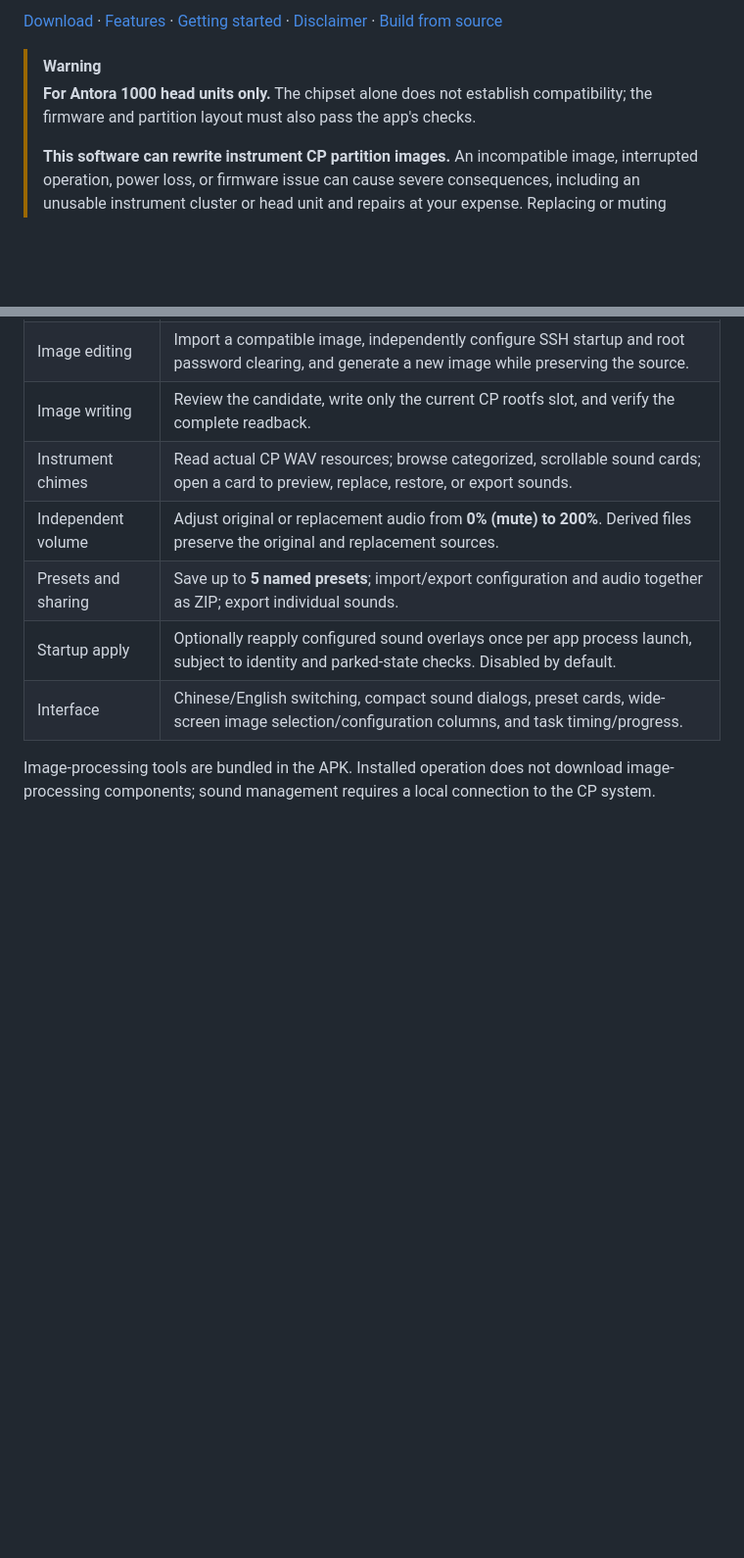
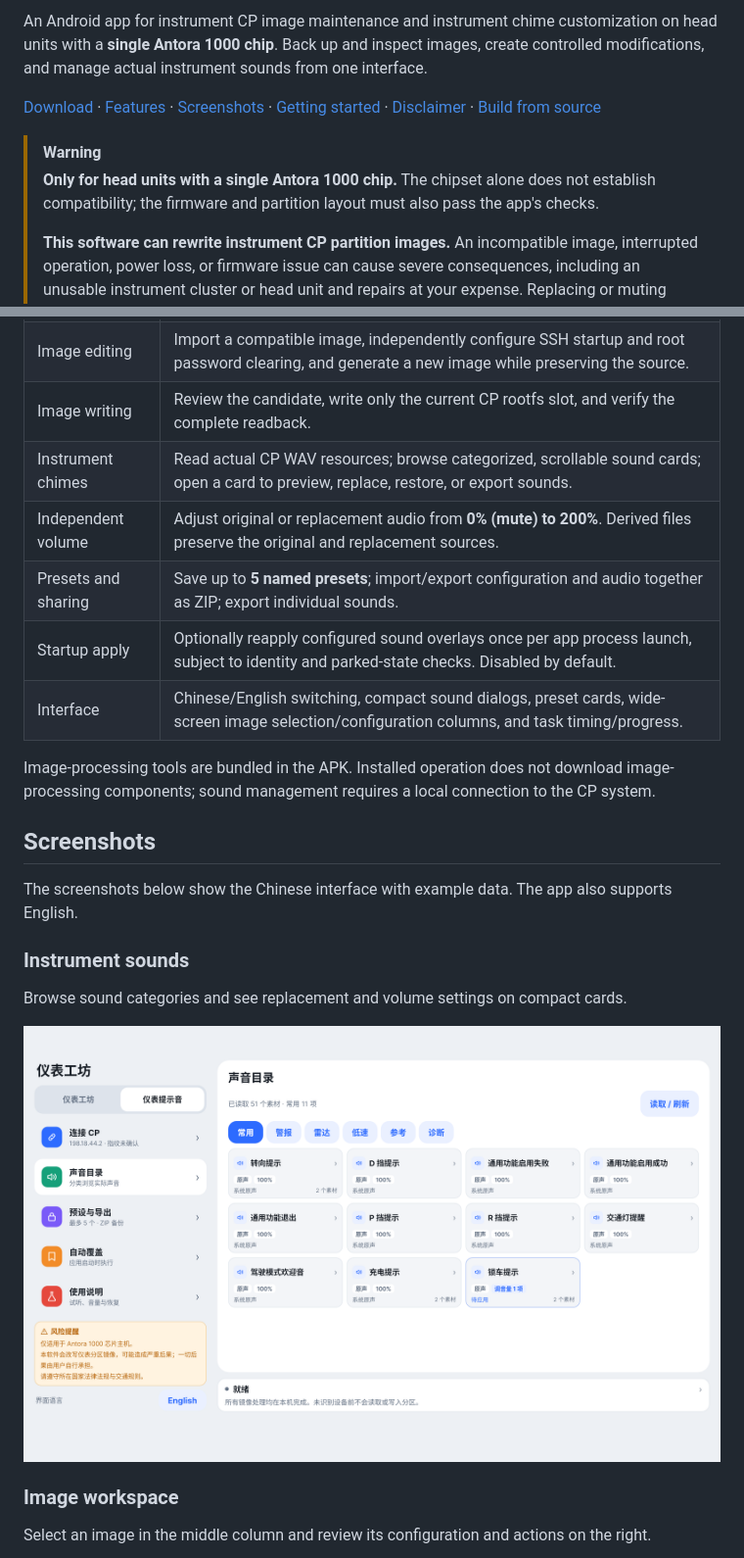
Before and after one commit to suyunkai/EVDashboard, a Markdown page: README.md, 2 parts joined by grey strips. Shown: that part at 98% size. Drawn GitHub-style; pictures changed too: docs/images/sound-catalog.png (added); blank space fills up the shorter version.

```diff
--- a/README.md
+++ b/README.md
@@ -6,8 +6,10 @@ An Android app for instrument CP image maintenance and instrument chime customiz
 
-[Download](https://github.com/suyunkai/EVDashboard/releases/latest) · [Features](#features) · [Getting started](#getting-started) · [Disclaimer](#disclaimer) · [Build from source](#build-from-source)
+An Android app for instrument CP image maintenance and instrument chime customization on head units with a **single Antora 1000 chip**. Back up and inspect images, create controlled modifications, and manage actual instrument sounds from one interface.
+
+[Download](https://github.com/suyunkai/EVDashboard/releases/latest) · [Features](#features) · [Screenshots](#screenshots) · [Getting started](#getting-started) · [Disclaimer](#disclaimer) · [Build from source](#build-from-source)
 
 > [!WARNING]
-> **For Antora 1000 head units only.** The chipset alone does not establish compatibility; the firmware and partition layout must also pass the app's checks.
+> **Only for head units with a single Antora 1000 chip.** The chipset alone does not establish compatibility; the firmware and partition layout must also pass the app's checks.
 >
 > **This software can rewrite instrument CP partition images.** An incompatible image, interrupted operation, power loss, or firmware issue can cause severe consequences, including an unusable instrument cluster or head unit and repairs at your expense. Replacing or muting chimes can also affect safety warnings.
 >
@@ -41,3 +43,17 @@ The current version is **[v0.2.3](https://github.com/suyunkai/EVDashboard/releas
 
 Image-processing tools are bundled in the APK. Installed operation does not download image-processing components; sound management requires a local connection to the CP system.
 
+## Screenshots
+
+The screenshots below show the Chinese interface with example data. The app also supports English.
+
+### Instrument sounds
+
+Browse sound categories and see replacement and volume settings on compact cards.
+
+[![Instrument sound catalog with categories and compact sound cards](docs/images/sound-catalog.png)](docs/images/sound-catalog.png)
+
+### Image workspace
+
+Select an image in the middle column and review its configuration and actions on the right.
+
```
Also changed, not shown: other parts of README.md (+10 -2 lines), README.zh-CN.md (+28 -4 lines), docs/images/image-workspace.png (added), docs/images/sound-editor-dark.png (added), 1 other file.
